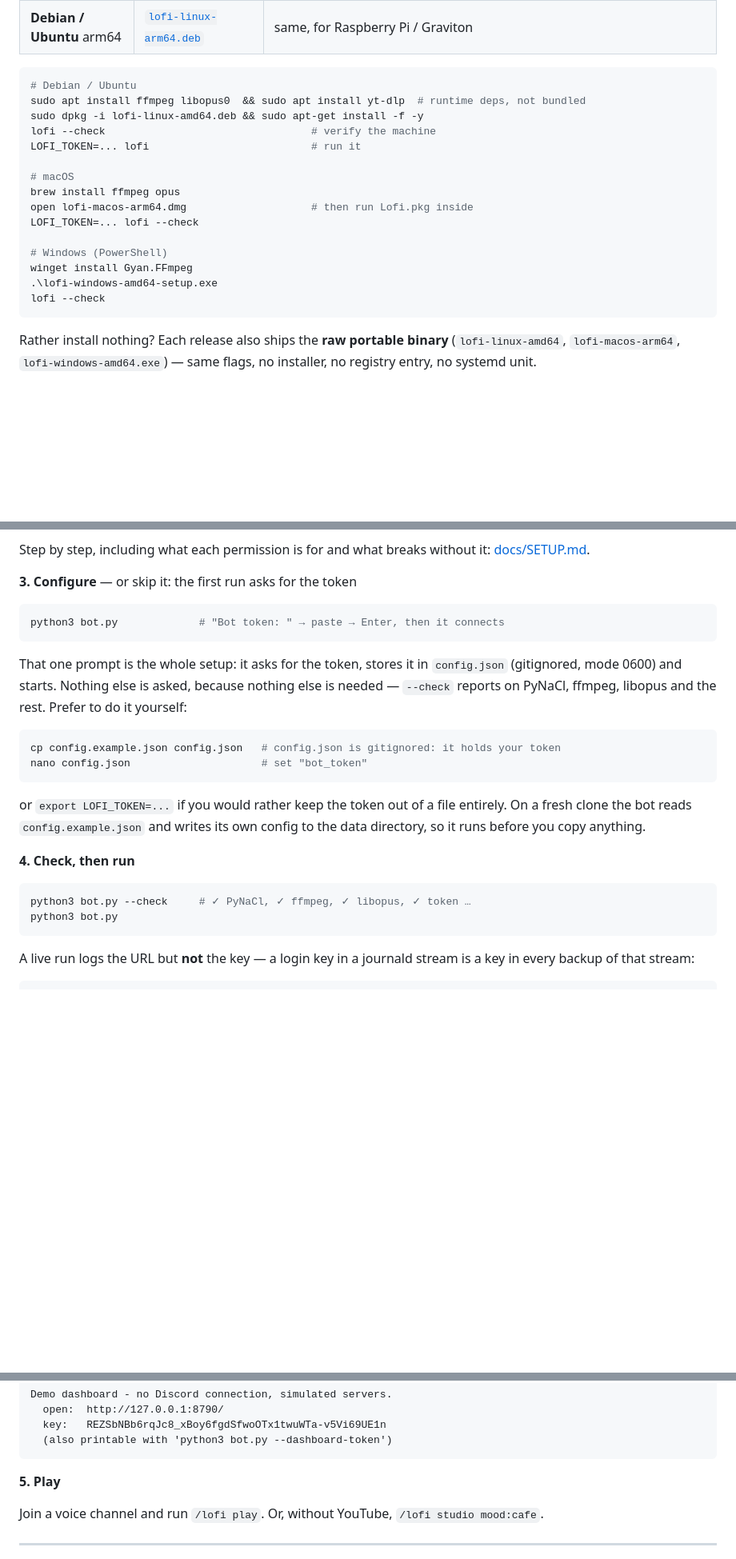
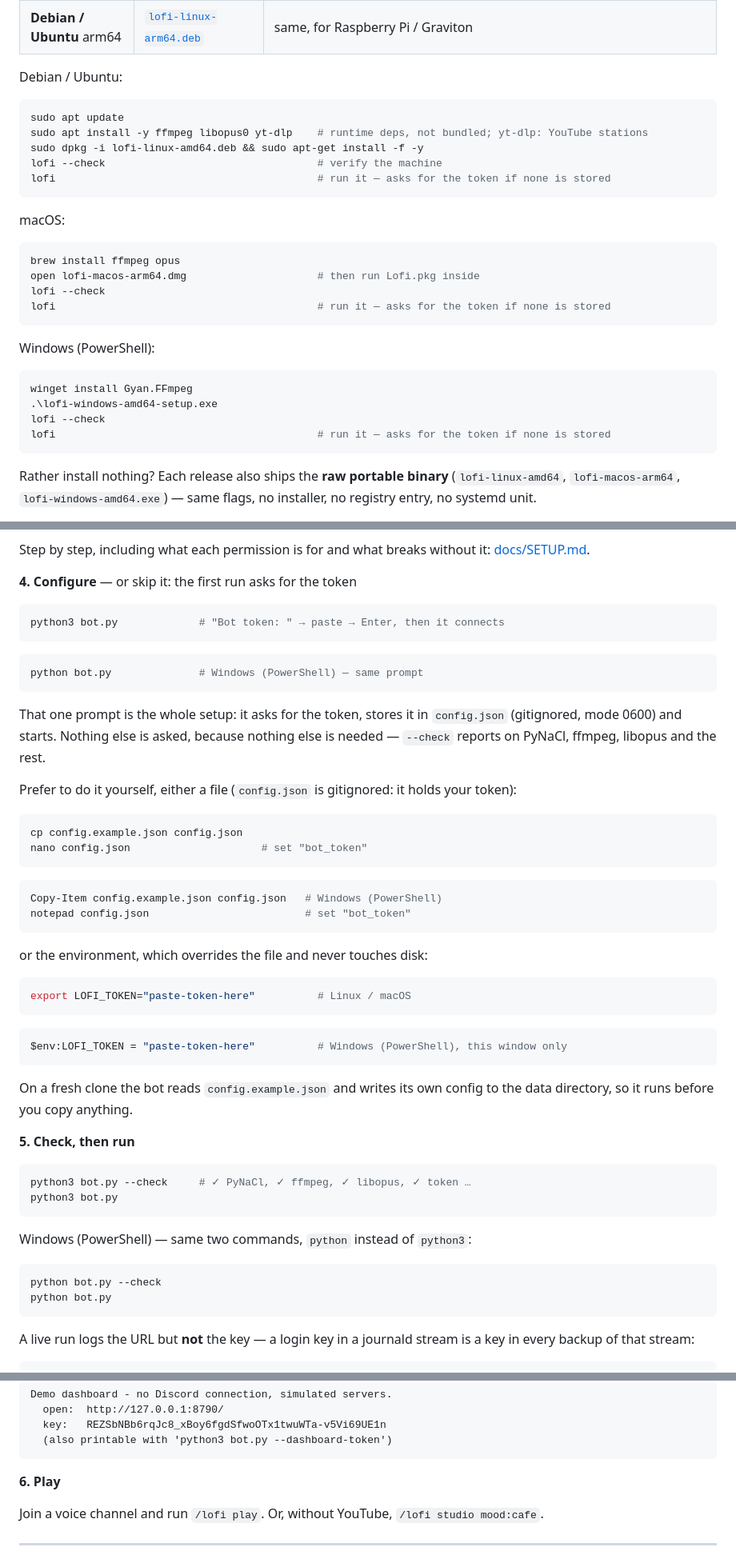
Before and after one commit to mob5824m-wq/Discord-lofi, a Markdown page: README.md, 3 parts joined by grey strips. Shown at 80% size. Drawn GitHub-style; blank space fills up the shorter version.

````diff
--- a/README.md
+++ b/README.md
@@ -45,22 +45,32 @@ Pick your machine:
 | **Debian / Ubuntu** arm64 | [`lofi-linux-arm64.deb`](https://github.com/mob5824m-wq/Discord-lofi/releases/latest/download/lofi-linux-arm64.deb) | same, for Raspberry Pi / Graviton |
 
 
+Debian / Ubuntu:
+
 ```bash
-# Debian / Ubuntu
-sudo apt install ffmpeg libopus0  && sudo apt install yt-dlp  # runtime deps, not bundled
+sudo apt update
+sudo apt install -y ffmpeg libopus0 yt-dlp    # runtime deps, not bundled; yt-dlp: YouTube stations
 sudo dpkg -i lofi-linux-amd64.deb && sudo apt-get install -f -y
-lofi --check                                 # verify the machine
-LOFI_TOKEN=... lofi                          # run it
+lofi --check                                  # verify the machine
+lofi                                          # run it — asks for the token if none is stored
+```
 
-# macOS
+macOS:
+
+```bash
 brew install ffmpeg opus
-open lofi-macos-arm64.dmg                    # then run Lofi.pkg inside
-LOFI_TOKEN=... lofi --check
+open lofi-macos-arm64.dmg                     # then run Lofi.pkg inside
+lofi --check
+lofi                                          # run it — asks for the token if none is stored
+```
 
-# Windows (PowerShell)
+Windows (PowerShell):
+
+```powershell
 winget install Gyan.FFmpeg
 .\lofi-windows-amd64-setup.exe
 lofi --check
+lofi                                          # run it — asks for the token if none is stored
 ```
 
 Rather install nothing? Each release also ships the **raw portable binary**
@@ -144,30 +199,57 @@ Message Content, so there is nothing to enable in the developer portal for the b
 Step by step, including what each permission is for and what breaks without it:
 [docs/SETUP.md](docs/SETUP.md).
 
-**3. Configure** — or skip it: the first run asks for the token
+**4. Configure** — or skip it: the first run asks for the token
 
 ```bash
 python3 bot.py             # "Bot token: " → paste → Enter, then it connects
 ```
 
+```powershell
+python bot.py              # Windows (PowerShell) — same prompt
+```
+
 That one prompt is the whole setup: it asks for the token, stores it in `config.json`
 (gitignored, mode 0600) and starts. Nothing else is asked, because nothing else is needed —
-`--check` reports on PyNaCl, ffmpeg, libopus and the rest. Prefer to do it yourself:
+`--check` reports on PyNaCl, ffmpeg, libopus and the rest.
+
+Prefer to do it yourself, either a file (`config.json` is gitignored: it holds your token):
 
 ```bash
-cp config.example.json config.json   # config.json is gitignored: it holds your token
+cp config.example.json config.json
 nano config.json                     # set "bot_token"
 ```
 
-or `export LOFI_TOKEN=...` if you would rather keep the token out of a file entirely. On a fresh
-clone the bot reads `config.example.json` and writes its own config to the data directory, so it
-runs before you copy anything.
+```powershell
+Copy-Item config.example.json config.json   # Windows (PowerShell)
+notepad config.json                         # set "bot_token"
+```
 
-**4. Check, then run**
+or the environment, which overrides the file and never touches disk:
+
+```bash
+export LOFI_TOKEN="paste-token-here"          # Linux / macOS
+```
+
+```powershell
+$env:LOFI_TOKEN = "paste-token-here"          # Windows (PowerShell), this window only
+```
+
+On a fresh clone the bot reads `config.example.json` and writes its own config to the data
+directory, so it runs before you copy anything.
+
+**5. Check, then run**
 
 ```bash
 python3 bot.py --check     # ✓ PyNaCl, ✓ ffmpeg, ✓ libopus, ✓ token …
 python3 bot.py
+```
+
+Windows (PowerShell) — same two commands, `python` instead of `python3`:
+
+```powershell
+python bot.py --check
+python bot.py
 ```
 
 A live run logs the URL but **not** the key — a login key in a journald stream is a key in every
@@ -195,7 +277,7 @@ Demo dashboard - no Discord connection, simulated servers.
   (also printable with 'python3 bot.py --dashboard-token')
 ```
 
-**5. Play**
+**6. Play**
 
 Join a voice channel and run `/lofi play`. Or, without YouTube, `/lofi studio mood:cafe`.
 
````
Also changed, not shown: other parts of README.md (+59 -14 lines), docs/INSTALL.md (+21 -2 lines), docs/SETUP.md (+50 -13 lines).
